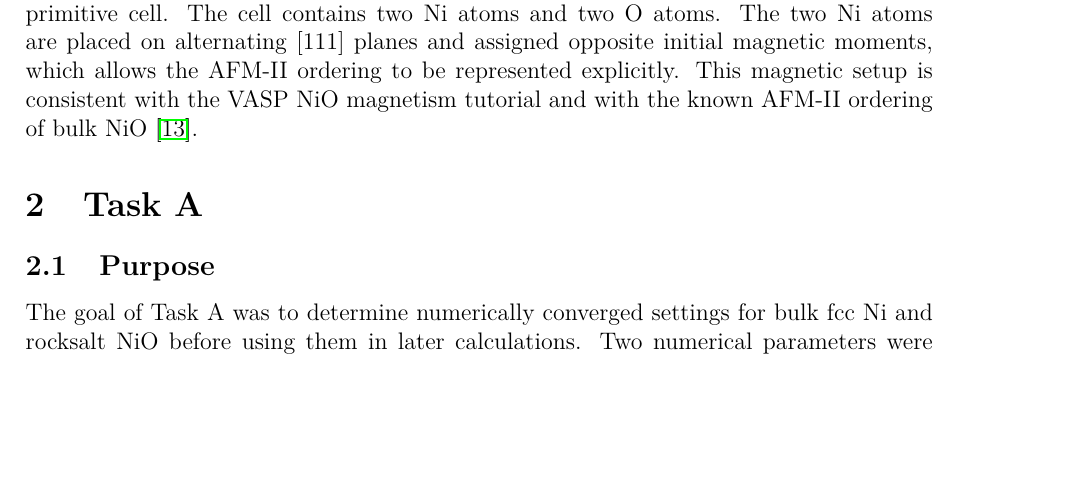
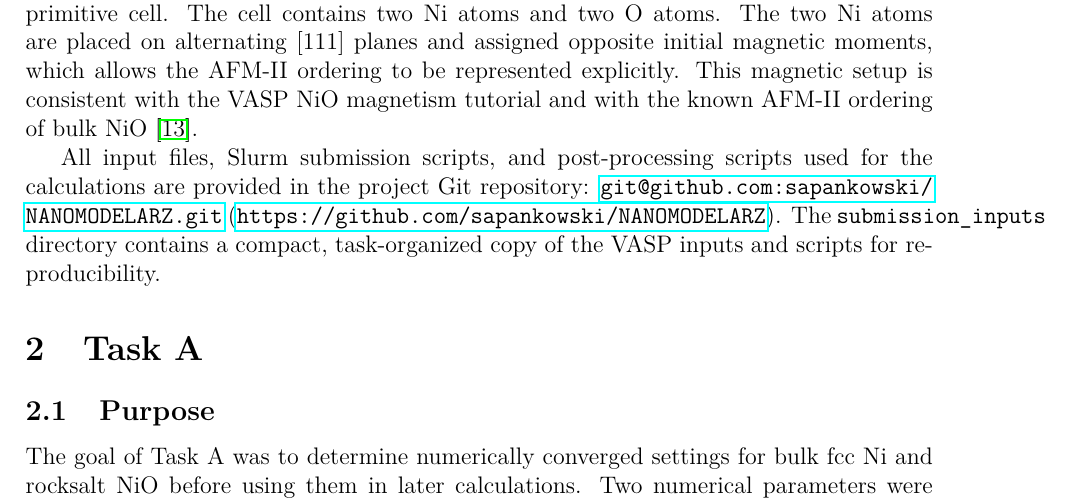
Before and after one commit to sapankowski/NANOMODELARZ, a LaTeX document (report/main.tex): part of page 2 of 30, cut so that both start at the same text, the shorter picture padded with empty space. Compiled offline with pdfLaTeX.

Commit message:
add github mention

```diff
--- a/report/main.tex
+++ b/report/main.tex
@@ -45,6 +45,13 @@ opposite initial magnetic moments, which allows the AFM-II ordering to be
 represented explicitly.  This magnetic setup is consistent with the VASP NiO
 magnetism tutorial and with the known AFM-II ordering of bulk NiO
 \cite{vasp-nio-magnetism}.
+
+All input files, Slurm submission scripts, and post-processing scripts used for
+the calculations are provided in the project Git repository:
+\url{git@github.com:sapankowski/NANOMODELARZ.git}
+(\url{https://github.com/sapankowski/NANOMODELARZ}).  The
+\texttt{submission\_inputs} directory contains a compact, task-organized copy
+of the VASP inputs and scripts for reproducibility.
 
 \section{Task A}
 \input{A/task_A}
```
